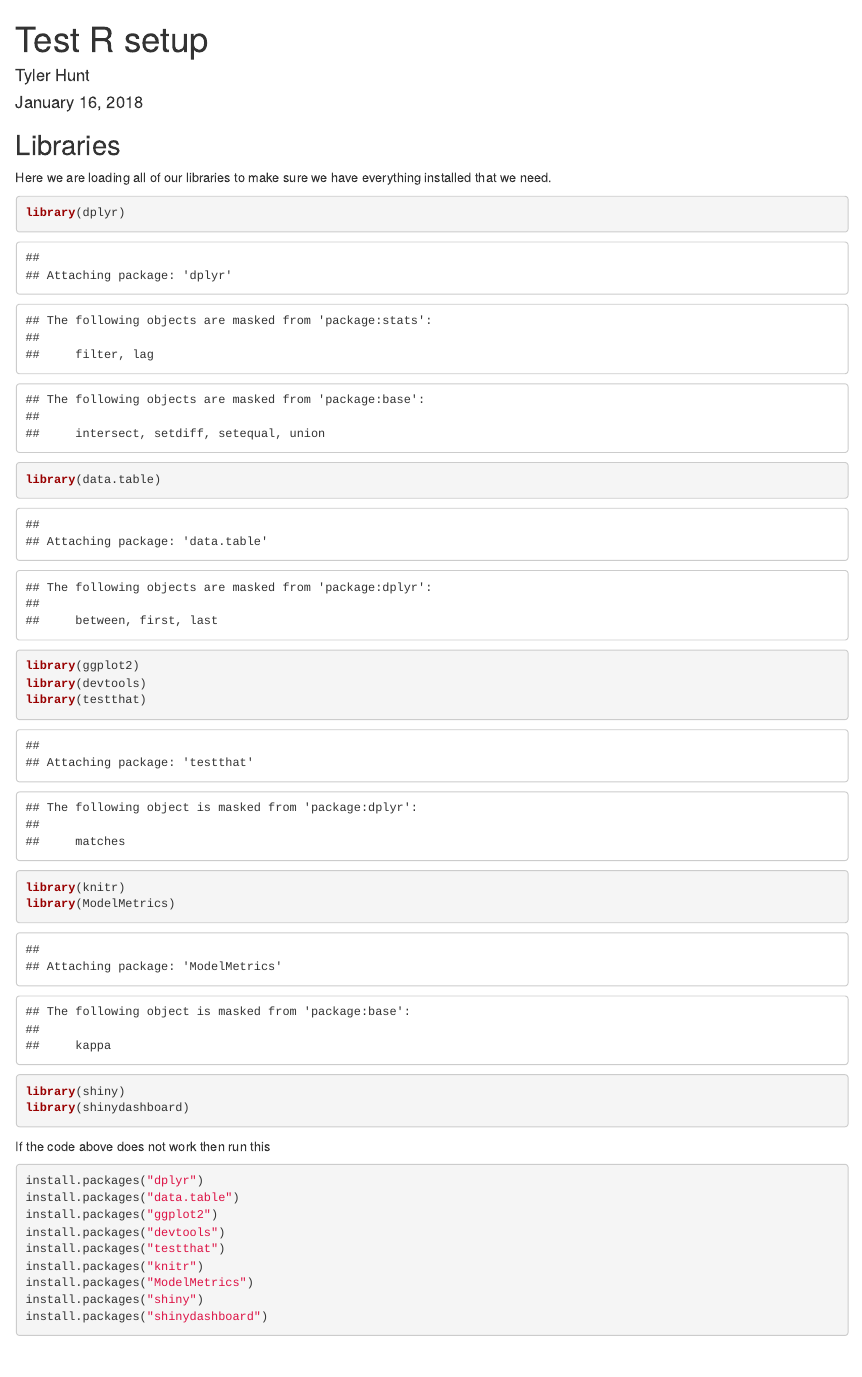
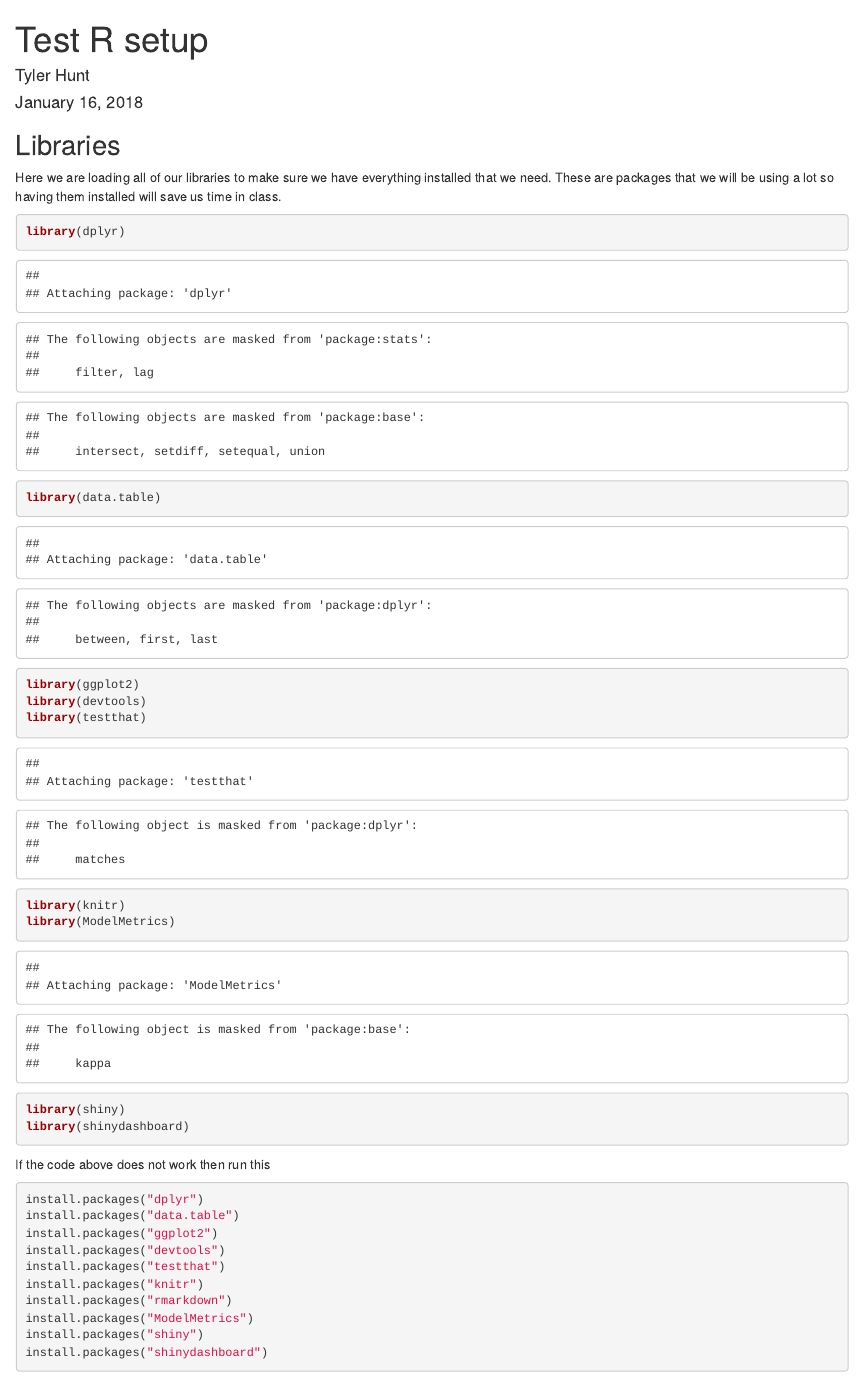
Before and after one commit to JackStat/PracticalDataScience, an R Markdown document (Setup Guides/TestSetup.Rmd): the page in a window 1100 px wide, from its top. Rendered offline with R 4.5, knitr and Pandoc, with nearby package versions.

Commit message:
adding rmarkdown

````diff
--- a/Setup Guides/TestSetup.Rmd
+++ b/Setup Guides/TestSetup.Rmd
@@ -10,7 +10,7 @@ knitr::opts_chunk$set(echo = TRUE)
 ```
 
 ## Libraries
-Here we are loading all of our libraries to make sure we have everything installed that we need.
+Here we are loading all of our libraries to make sure we have everything installed that we need. These are packages that we will be using a lot so having them installed will save us time in class.
 
 ```{r libraries}
 library(dplyr)
@@ -33,6 +33,7 @@ install.packages("ggplot2")
 install.packages("devtools")
 install.packages("testthat")
 install.packages("knitr")
+install.packages("rmarkdown")
 install.packages("ModelMetrics")
 install.packages("shiny")
 install.packages("shinydashboard")
````
